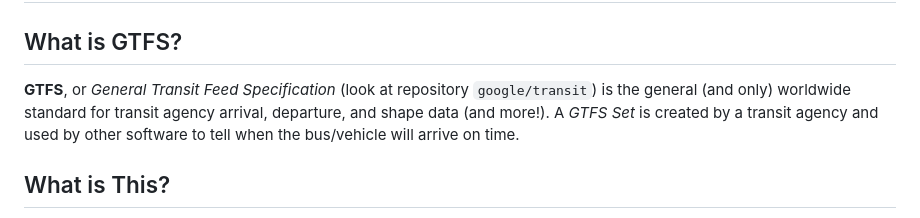
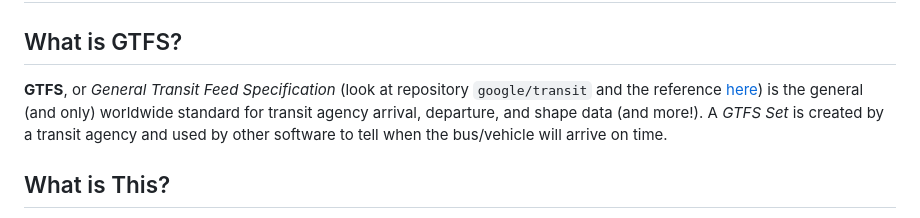
Before and after one commit to JettM9104/GTFS-Parser, a Markdown page: README.md, the part around the change. Drawn GitHub-style.

Commit message:
Update GTFS reference link in README
Added a direct link to the GTFS schedule reference documentation for improved clarity and resource accessibility.

```diff
--- a/README.md
+++ b/README.md
@@ -1,6 +1,6 @@
 # A GTFS Parser
 ## What is GTFS?
-**GTFS**, or *General Transit Feed Specification* (look at repository `google/transit`) is the general (and only) worldwide standard for transit agency arrival, departure, and shape data (and more!). A *GTFS Set* is created by a transit agency and used by other software to tell when the bus/vehicle will arrive on time.
+**GTFS**, or *General Transit Feed Specification* (look at repository `google/transit` and the reference [here](https://gtfs.org/documentation/schedule/reference/)) is the general (and only) worldwide standard for transit agency arrival, departure, and shape data (and more!). A *GTFS Set* is created by a transit agency and used by other software to tell when the bus/vehicle will arrive on time.
 
 ## What is This?
 This code is programmed in **C++** and is one big file in `main.cpp` and is used to parse general *GTFS Static Data*. Look into the path `static-gtfs/main.cpp`.
```
